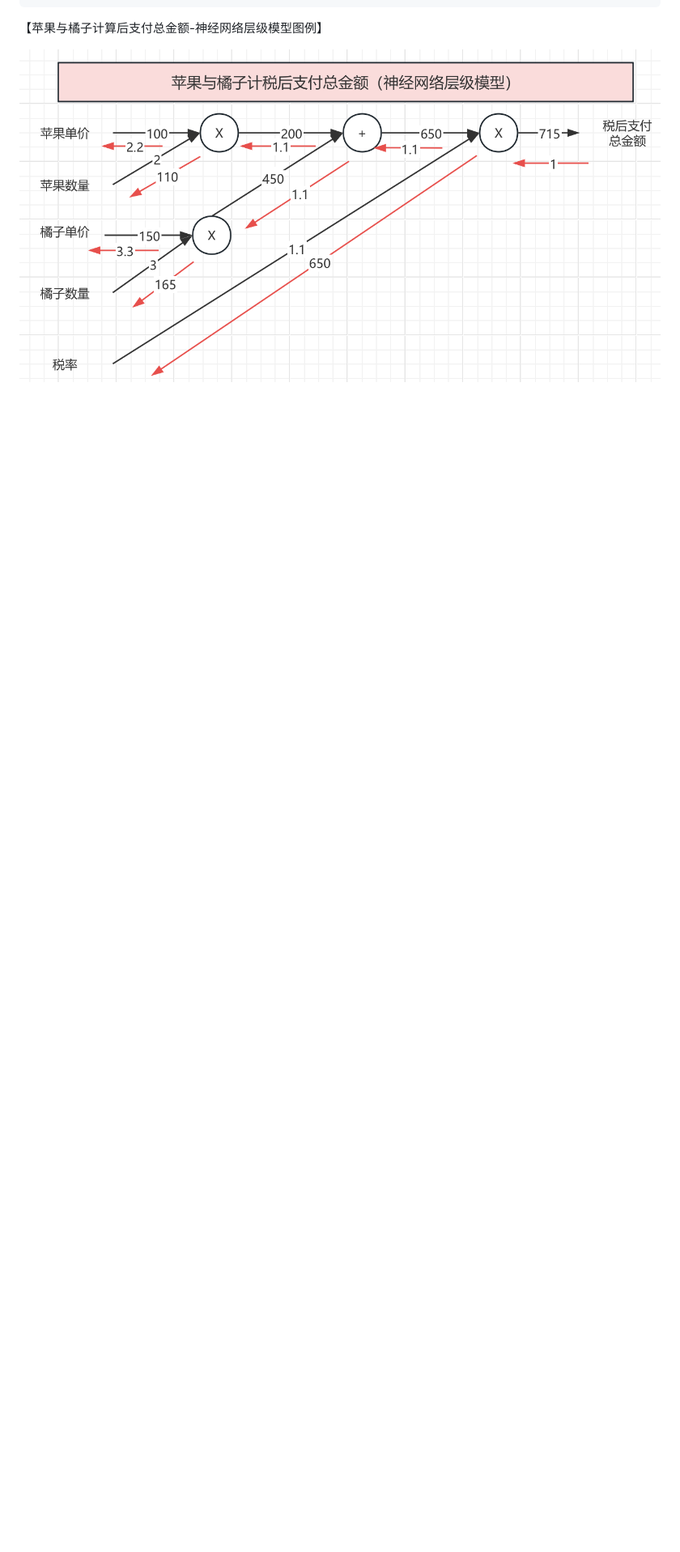
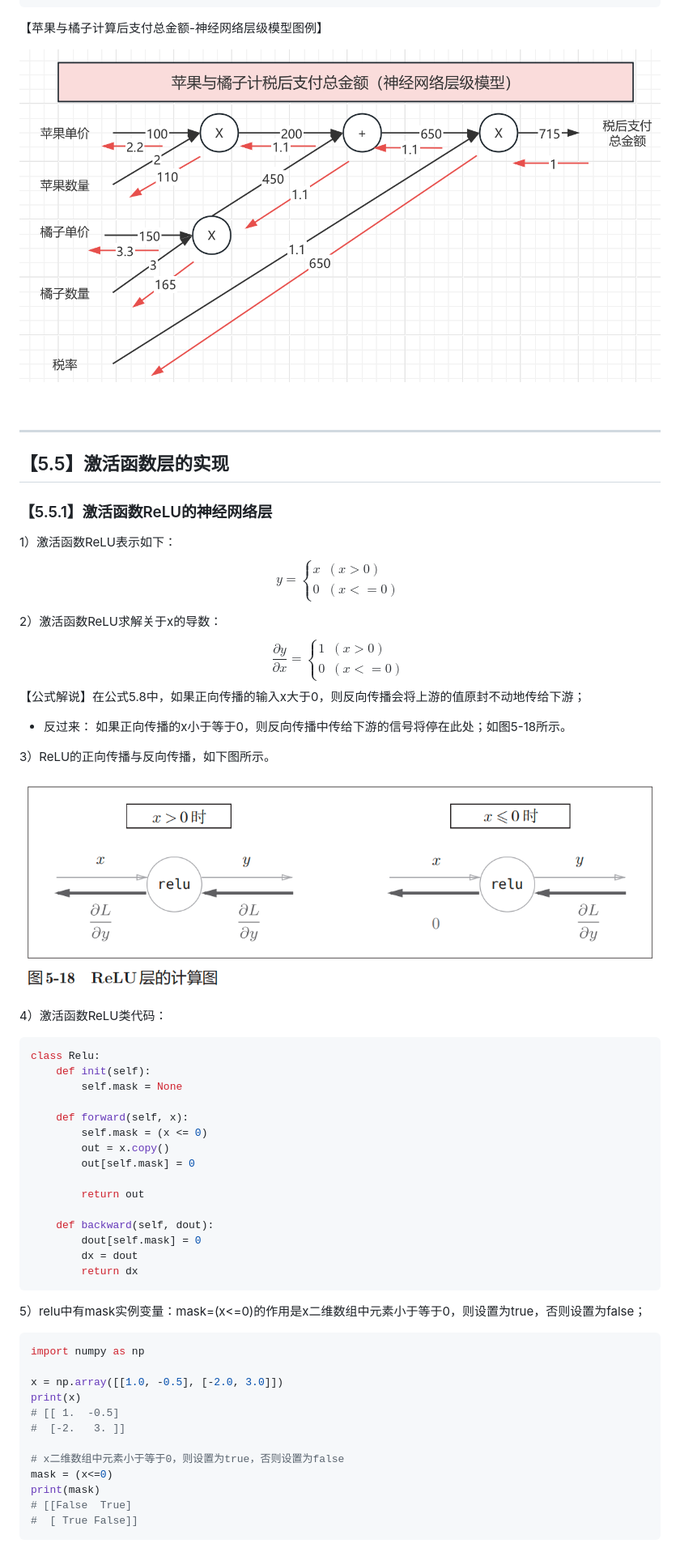
Before and after one commit to TomJourney/01_deep_learning_from_scratch, a Markdown page: note/Deep_Learning_from_Scratch.md, the part around one of its changes. Shown at 81% size. GitHub-like rendering; pictures changed too: note/ch05_p140.png (added); blank space fills up the shorter version.

Commit message:
relu and sigmoid layer class and note.

````diff
--- a/note/Deep_Learning_from_Scratch.md
+++ b/note/Deep_Learning_from_Scratch.md
@@ -2196,3 +2196,70 @@ print(f"后向传播：橘子单价偏导={dorange_price}, 橘子数量偏导={d
 【苹果与橘子计算后支付总金额-神经网络层级模型图例】
 
 ![](./ch05_p138.png)
+
+<br>
+
+---
+
+## 【5.5】激活函数层的实现
+
+### 【5.5.1】激活函数ReLU的神经网络层
+
+1）激活函数ReLU表示如下：
+$$
+y=\begin{cases}
+x& (x>0) \\
+0& (x<=0)
+\end{cases} \tag{5.7}
+$$
+
+
+2）激活函数ReLU求解关于x的导数：
+$$
+\frac{\partial y}{\partial x}=\begin{cases}1& (x>0) \\ 0& (x<=0)\end{cases} \tag{5.8}
+$$
+【公式解说】在公式5.8中，如果正向传播的输入x大于0，则反向传播会将上游的值原封不动地传给下游；
+
+- 反过来： 如果正向传播的x小于等于0，则反向传播中传给下游的信号将停在此处；如图5-18所示。
+
+3）ReLU的正向传播与反向传播，如下图所示。
+
+![](./ch05_p140.png)
+
+4）激活函数ReLU类代码：
+
+```python
+class Relu:
+    def init(self):
+        self.mask = None
+
+    def forward(self, x):
+        self.mask = (x <= 0)
+        out = x.copy()
+        out[self.mask] = 0
+
+        return out
+
+    def backward(self, dout):
+        dout[self.mask] = 0
+        dx = dout
+        return dx
+```
+
+5）relu中有mask实例变量：mask=(x<=0)的作用是x二维数组中元素小于等于0，则设置为true，否则设置为false；
+
+```python
+import numpy as np
+
+x = np.array([[1.0, -0.5], [-2.0, 3.0]])
+print(x)
+# [[ 1.  -0.5]
+#  [-2.   3. ]]
+
+# x二维数组中元素小于等于0，则设置为true，否则设置为false
+mask = (x<=0)
+print(mask)
+# [[False  True]
+#  [ True False]]
+```
+
````
Also changed, not shown: other parts of note/Deep_Learning_from_Scratch.md (+61 -0 lines), note/ch05_p141.png (added), note/ch05_p143.png (added), note/ch05_p143_sigmoid_concise.png (added), note/ch05_p144.png (added), 3 other files.
